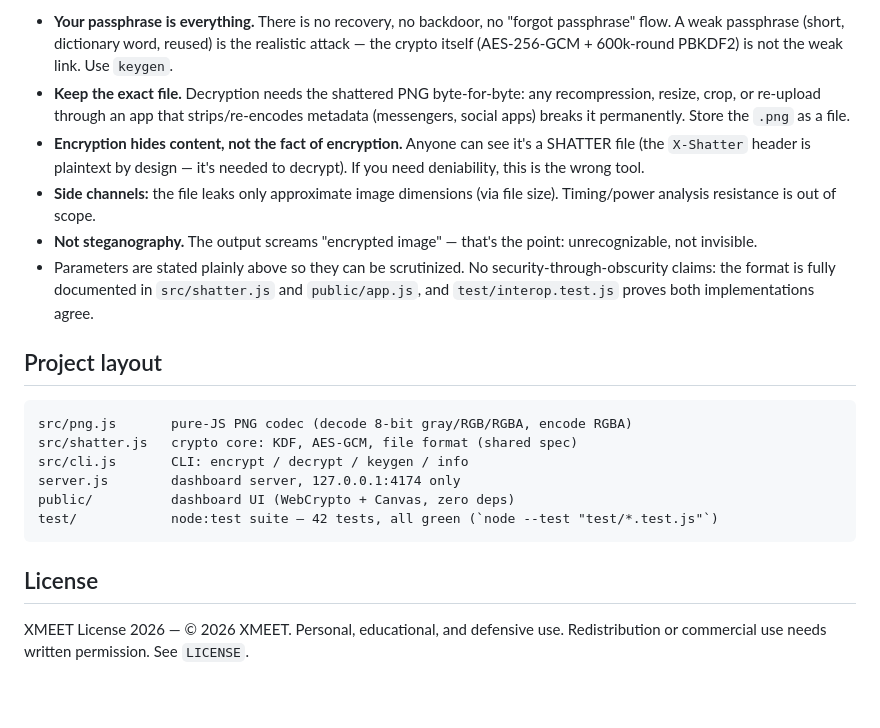
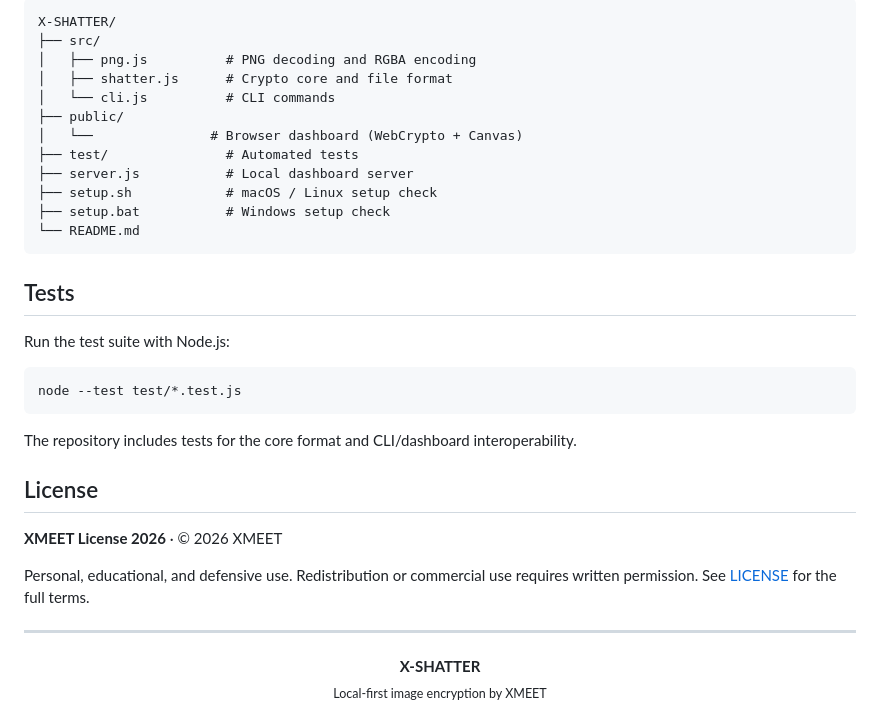
Before and after one commit to XmeetEXE/X-SHATTER, a Markdown page: README.md, the part around one of its changes. Rendered like a GitHub page; blank space fills up the shorter version.

````diff
--- a/README.md
+++ b/README.md
@@ -50,22 +172,38 @@ The dashboard drains compression/decompression streams while feeding them, preve
 
-- **Your passphrase is everything.** There is no recovery, no backdoor, no "forgot passphrase" flow. A weak passphrase (short, dictionary word, reused) is the realistic attack — the crypto itself (AES-256-GCM + 600k-round PBKDF2) is not the weak link. Use `keygen`.
-- **Keep the exact file.** Decryption needs the shattered PNG byte-for-byte: any recompression, resize, crop, or re-upload through an app that strips/re-encodes metadata (messengers, social apps) breaks it permanently. Store the `.png` as a file.
-- **Encryption hides content, not the fact of encryption.** Anyone can see it's a SHATTER file (the `X-Shatter` header is plaintext by design — it's needed to decrypt). If you need deniability, this is the wrong tool.
-- **Side channels:** the file leaks only approximate image dimensions (via file size). Timing/power analysis resistance is out of scope.
-- **Not steganography.** The output screams "encrypted image" — that's the point: unrecognizable, not invisible.
-- Parameters are stated plainly above so they can be scrutinized. No security-through-obscurity claims: the format is fully documented in `src/shatter.js` and `public/app.js`, and `test/interop.test.js` proves both implementations agree.
+```text
+X-SHATTER/
+├── src/
+│   ├── png.js          # PNG decoding and RGBA encoding
+│   ├── shatter.js      # Crypto core and file format
+│   └── cli.js          # CLI commands
+├── public/
+│   └──               # Browser dashboard (WebCrypto + Canvas)
+├── test/               # Automated tests
+├── server.js           # Local dashboard server
+├── setup.sh            # macOS / Linux setup check
+├── setup.bat           # Windows setup check
+└── README.md
+```
 
-## Project layout
+## Tests
 
+Run the test suite with Node.js:
+
+```bash
+node --test test/*.test.js
 ```
-src/png.js       pure-JS PNG codec (decode 8-bit gray/RGB/RGBA, encode RGBA)
-src/shatter.js   crypto core: KDF, AES-GCM, file format (shared spec)
-src/cli.js       CLI: encrypt / decrypt / keygen / info
-server.js        dashboard server, 127.0.0.1:4174 only
-public/          dashboard UI (WebCrypto + Canvas, zero deps)
-test/            node:test suite — 42 tests, all green (`node --test "test/*.test.js"`)
-```
+
+The repository includes tests for the core format and CLI/dashboard interoperability.
 
 ## License
 
-XMEET License 2026 — © 2026 XMEET. Personal, educational, and defensive use. Redistribution or commercial use needs written permission. See `LICENSE`.
+**XMEET License 2026** · © 2026 XMEET
+
+Personal, educational, and defensive use. Redistribution or commercial use requires written permission. See [LICENSE](LICENSE) for the full terms.
+
+---
+
+<p align="center">
+  <strong>X-SHATTER</strong><br>
+  <sub>Local-first image encryption by XMEET</sub>
+</p>
````
Also changed, not shown: other parts of README.md (+153 -31 lines).
